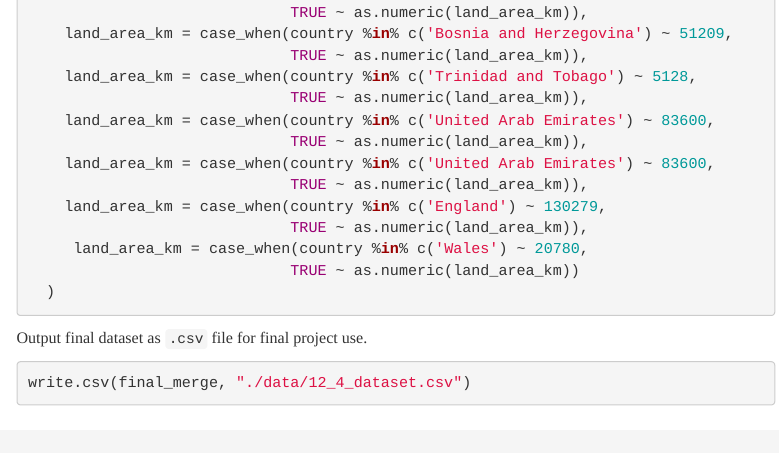
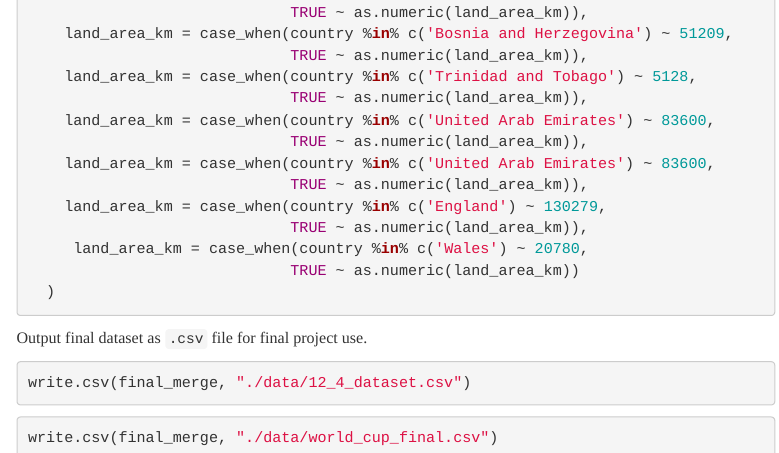
Before and after one commit to mcmvp9/p8105_finalproject, an R Markdown document (construct_dataset.Rmd): the page in a window 1100 px wide, from 4280 px down. The pictures show the output file construct_dataset.html that the author committed with the source, opened offline; library style sheets and scripts come from the installed R packages; menus at the side of the page are left out.

Commit message:
name update

````diff
--- a/construct_dataset.Rmd
+++ b/construct_dataset.Rmd
@@ -239,3 +239,7 @@ Output final dataset as `.csv` file for final project use.
 ```{r, eval=FALSE}
 write.csv(final_merge, "./data/12_4_dataset.csv")
 ```
+
+```{r, eval=FALSE}
+write.csv(final_merge, "./data/world_cup_final.csv")
+```
````
Also changed, not shown: construct_dataset.html.
